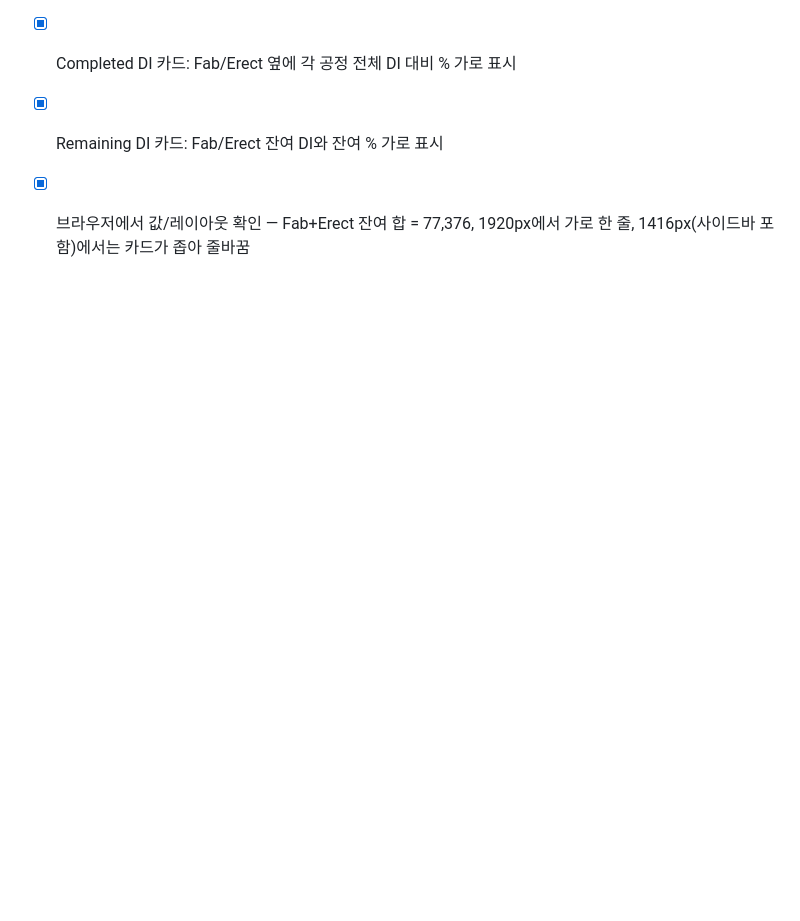
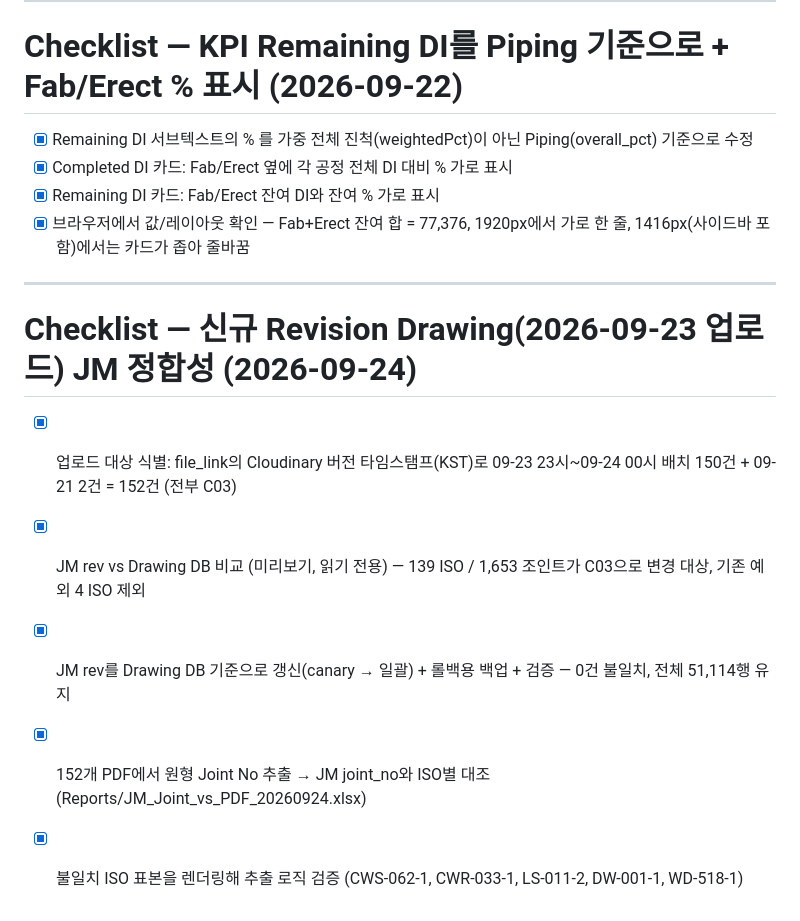
Before and after one commit to liwonki-hue/ipcs-control, a Markdown page: checklist.md, the part around the change. Drawn GitHub-style; blank space fills up the shorter version.

Commit message:
docs: 신규 Revision Drawing JM rev 갱신 및 PDF Joint No 대조 작업 기록
Co-Authored-By: Claude Sonnet 5 <noreply@anthropic.com>

```diff
--- a/checklist.md
+++ b/checklist.md
@@ -76,3 +76,13 @@ Plan: 09-19 로그 점검에서 나온 예방책 중 무료 범위 1~4번을 수
 - [x] Completed DI 카드: Fab/Erect 옆에 각 공정 전체 DI 대비 % 가로 표시
 - [x] Remaining DI 카드: Fab/Erect 잔여 DI와 잔여 % 가로 표시
 - [x] 브라우저에서 값/레이아웃 확인 — Fab+Erect 잔여 합 = 77,376, 1920px에서 가로 한 줄, 1416px(사이드바 포함)에서는 카드가 좁아 줄바꿈
+
+---
+
+# Checklist — 신규 Revision Drawing(2026-09-23 업로드) JM 정합성 (2026-09-24)
+
+- [x] 업로드 대상 식별: file_link의 Cloudinary 버전 타임스탬프(KST)로 09-23 23시~09-24 00시 배치 150건 + 09-21 2건 = 152건 (전부 C03)
+- [x] JM rev vs Drawing DB 비교 (미리보기, 읽기 전용) — 139 ISO / 1,653 조인트가 C03으로 변경 대상, 기존 예외 4 ISO 제외
+- [x] JM rev를 Drawing DB 기준으로 갱신(canary → 일괄) + 롤백용 백업 + 검증 — 0건 불일치, 전체 51,114행 유지
+- [x] 152개 PDF에서 원형 Joint No 추출 → JM joint_no와 ISO별 대조 (Reports/JM_Joint_vs_PDF_20260924.xlsx)
+- [x] 불일치 ISO 표본을 렌더링해 추출 로직 검증 (CWS-062-1, CWR-033-1, LS-011-2, DW-001-1, WD-518-1)
```
Also changed, not shown: context-notes.md (+13 -0 lines).
